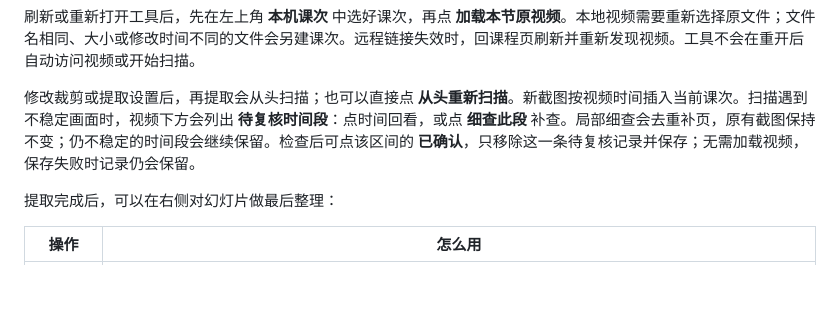
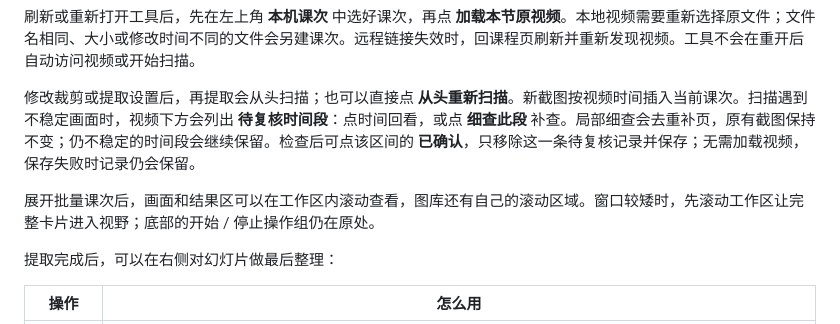
Before and after one commit to MeowSaint/XJTU-PPT-Capture-Extension, a Markdown page: README.md, the part around the change. Drawn GitHub-style; blank space fills up the shorter version.

Commit message:
docs: explain expanded gallery scrolling and native input coverage

```diff
--- a/README.md
+++ b/README.md
@@ -83,6 +83,8 @@ git clone git@github.com:MeowSaint/XJTU-PPT-Capture-Extension.git
 刷新或重新打开工具后，先在左上角 **本机课次** 中选好课次，再点 **加载本节原视频**。本地视频需要重新选择原文件；文件名相同、大小或修改时间不同的文件会另建课次。远程链接失效时，回课程页刷新并重新发现视频。工具不会在重开后自动访问视频或开始扫描。
 
 修改裁剪或提取设置后，再提取会从头扫描；也可以直接点 **从头重新扫描**。新截图按视频时间插入当前课次。扫描遇到不稳定画面时，视频下方会列出 **待复核时间段**：点时间回看，或点 **细查此段** 补查。局部细查会去重补页，原有截图保持不变；仍不稳定的时间段会继续保留。检查后可点该区间的 **已确认**，只移除这一条待复核记录并保存；无需加载视频，保存失败时记录仍会保留。
+
+展开批量课次后，画面和结果区可以在工作区内滚动查看，图库还有自己的滚动区域。窗口较矮时，先滚动工作区让完整卡片进入视野；底部的开始 / 停止操作组仍在原处。
 
 提取完成后，可以在右侧对幻灯片做最后整理：
 
```
Also changed, not shown: 1 other file.
